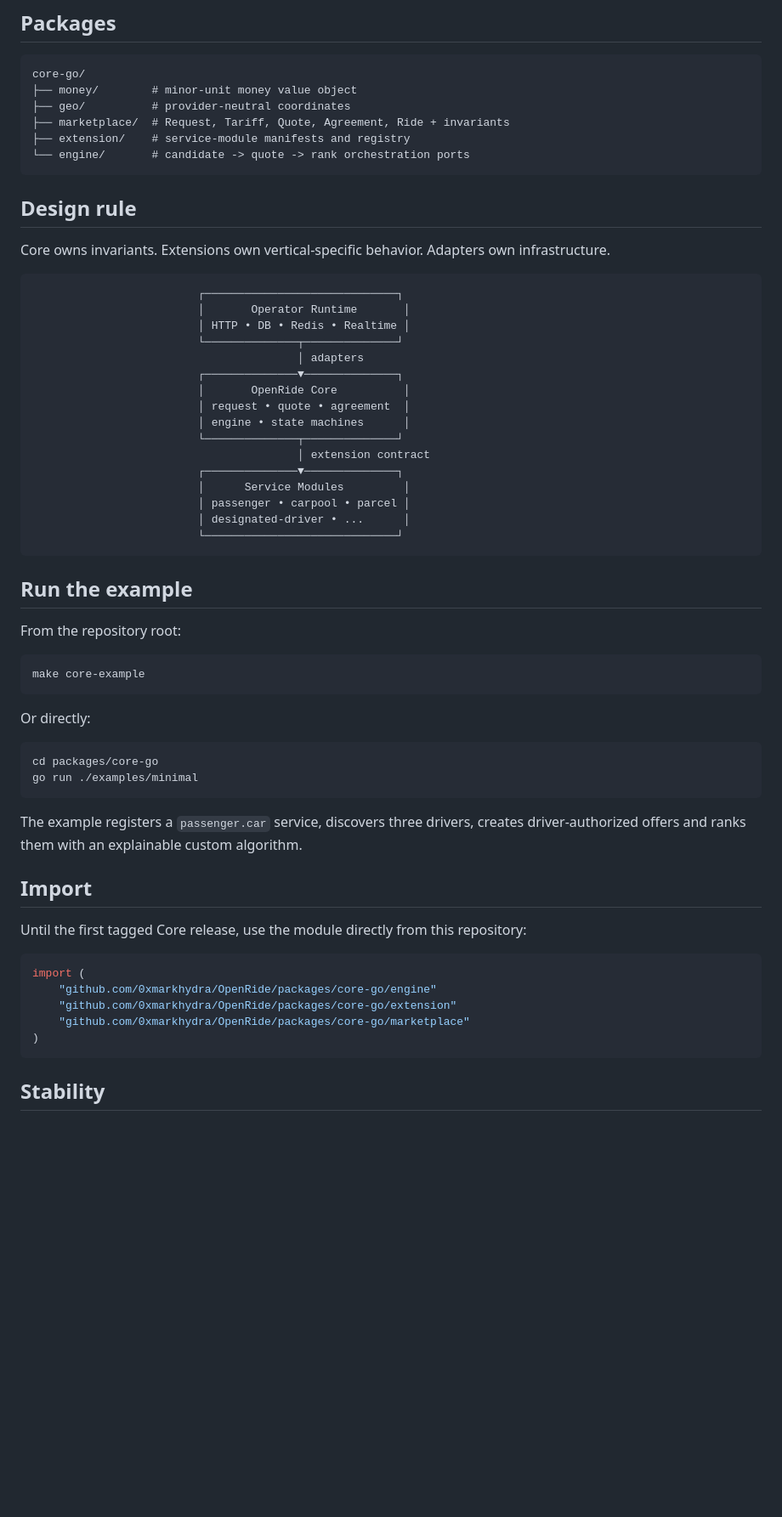
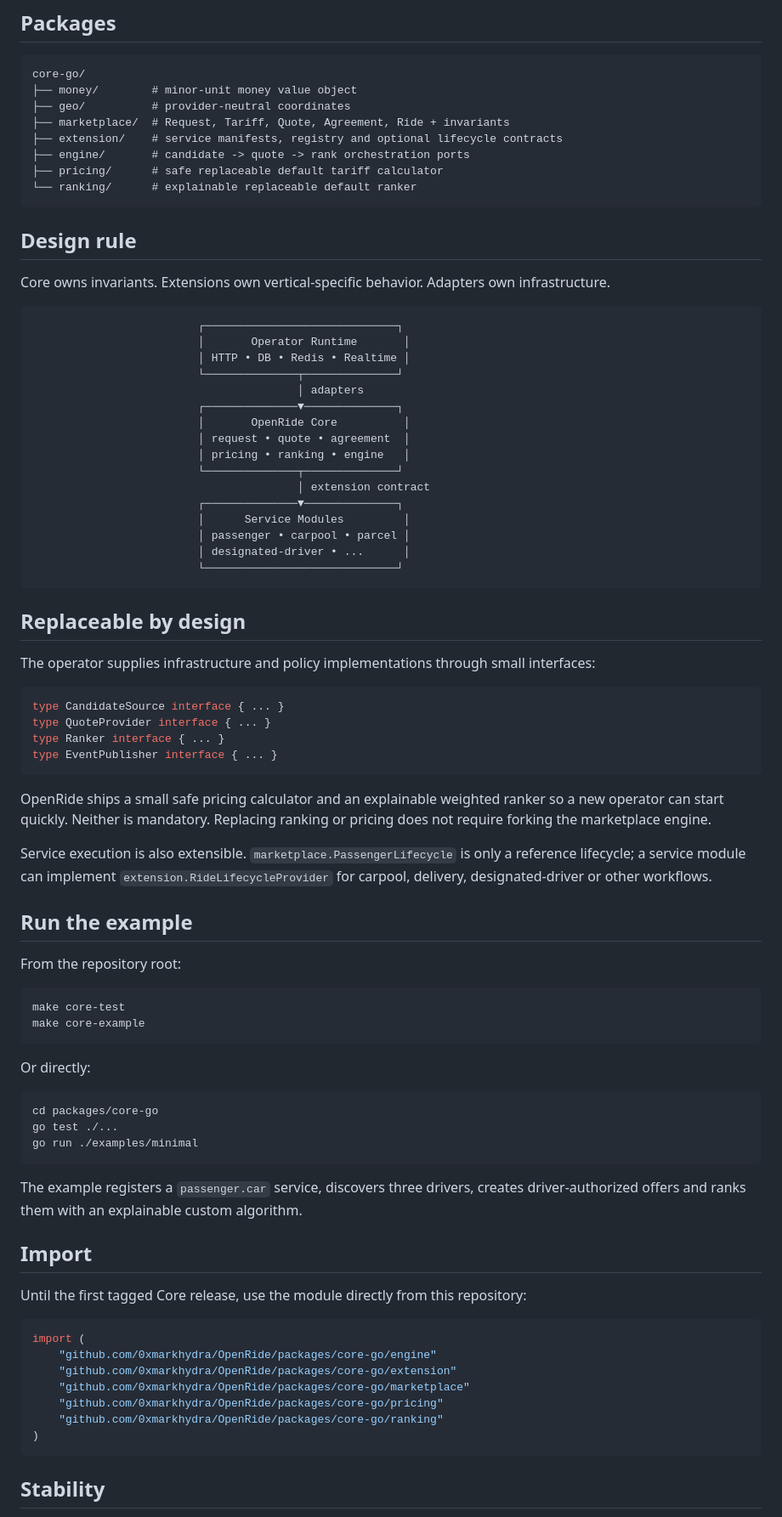
Before and after one commit to 0xmarkhydra/OpenRide, a Markdown page: packages/core-go/README.md, the part around one of its changes. Shown at 85% size. GitHub-like rendering; blank space fills up the shorter version.

Commit message:
docs(core): document pricing ranking and lifecycle extensions

````diff
--- a/packages/core-go/README.md
+++ b/packages/core-go/README.md
@@ -11,8 +11,10 @@ core-go/
 ├── money/        # minor-unit money value object
 ├── geo/          # provider-neutral coordinates
 ├── marketplace/  # Request, Tariff, Quote, Agreement, Ride + invariants
-├── extension/    # service-module manifests and registry
-└── engine/       # candidate -> quote -> rank orchestration ports
+├── extension/    # service manifests, registry and optional lifecycle contracts
+├── engine/       # candidate -> quote -> rank orchestration ports
+├── pricing/      # safe replaceable default tariff calculator
+└── ranking/      # explainable replaceable default ranker
 ```
 
 ## Design rule
@@ -28,7 +30,7 @@ Core owns invariants. Extensions own vertical-specific behavior. Adapters own in
                          ┌──────────────▼──────────────┐
                          │       OpenRide Core          │
                          │ request • quote • agreement  │
-                         │ engine • state machines      │
+                         │ pricing • ranking • engine   │
                          └──────────────┬──────────────┘
                                         │ extension contract
                          ┌──────────────▼──────────────┐
@@ -38,11 +40,27 @@ Core owns invariants. Extensions own vertical-specific behavior. Adapters own in
                          └─────────────────────────────┘
 ```
 
+## Replaceable by design
+
+The operator supplies infrastructure and policy implementations through small interfaces:
+
+```go
+type CandidateSource interface { ... }
+type QuoteProvider interface { ... }
+type Ranker interface { ... }
+type EventPublisher interface { ... }
+```
+
+OpenRide ships a small safe pricing calculator and an explainable weighted ranker so a new operator can start quickly. Neither is mandatory. Replacing ranking or pricing does not require forking the marketplace engine.
+
+Service execution is also extensible. `marketplace.PassengerLifecycle` is only a reference lifecycle; a service module can implement `extension.RideLifecycleProvider` for carpool, delivery, designated-driver or other workflows.
+
 ## Run the example
 
 From the repository root:
 
 ```bash
+make core-test
 make core-example
 ```
 
@@ -50,6 +68,7 @@ Or directly:
 
 ```bash
 cd packages/core-go
+go test ./...
 go run ./examples/minimal
 ```
 
@@ -64,6 +83,8 @@ import (
     "github.com/0xmarkhydra/OpenRide/packages/core-go/engine"
     "github.com/0xmarkhydra/OpenRide/packages/core-go/extension"
     "github.com/0xmarkhydra/OpenRide/packages/core-go/marketplace"
+    "github.com/0xmarkhydra/OpenRide/packages/core-go/pricing"
+    "github.com/0xmarkhydra/OpenRide/packages/core-go/ranking"
 )
 ```
 
````
Also changed, not shown: other parts of packages/core-go/README.md (+1 -0 lines).
